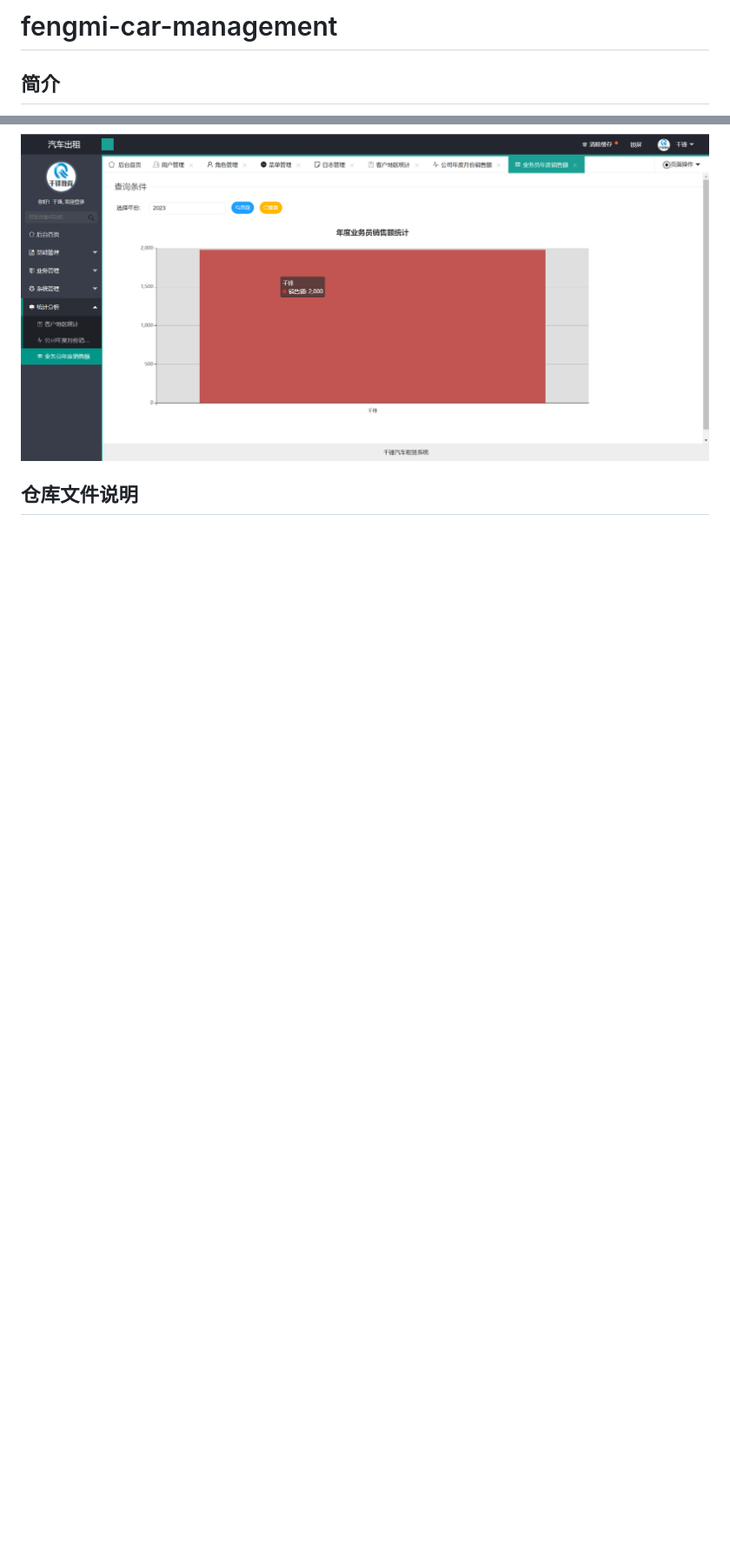
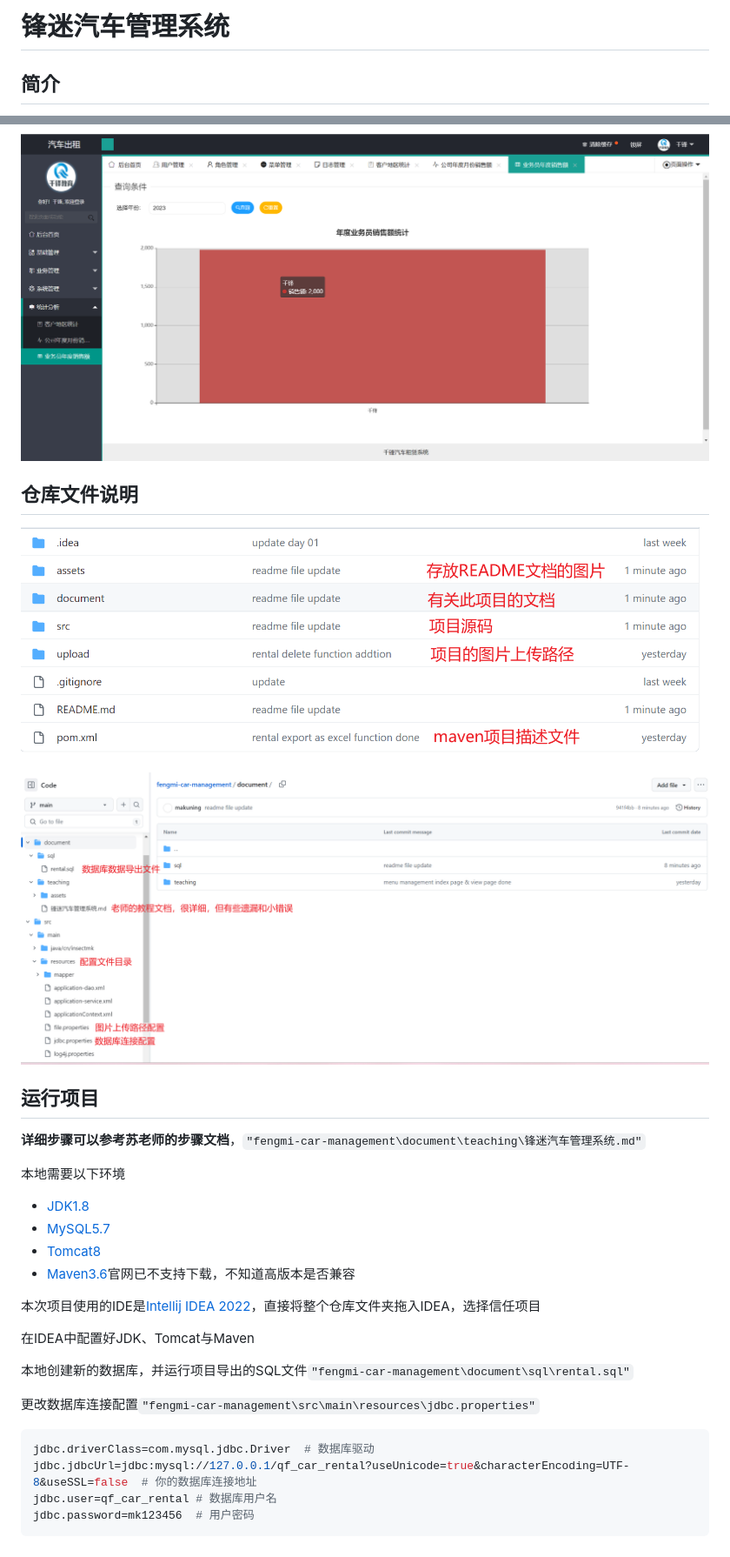
Before and after one commit to makuning/fengmi-car-management, a Markdown page: README.md, 2 parts joined by grey strips. Shown: that part at 87% size. GitHub-like rendering; pictures changed too: assets/image-20230705155641154.png (added), assets/image-20230705160205623.png (added); blank space fills up the shorter version.

Commit message:
update readme document

````diff
--- a/README.md
+++ b/README.md
@@ -1,4 +1,4 @@
-# fengmi-car-management
+# 锋迷汽车管理系统
 
 ## 简介
 
@@ -35,3 +47,33 @@
 ![image-20230705154623338](./assets/image-20230705154623338.png)
 
 ## 仓库文件说明
+
+![image-20230705155641154](./assets/image-20230705155641154.png)
+
+![image-20230705160205623](./assets/image-20230705160205623.png)
+
+## 运行项目
+
+**详细步骤可以参考苏老师的步骤文档**，`"fengmi-car-management\document\teaching\锋迷汽车管理系统.md"`
+
+本地需要以下环境
+
+- [JDK1.8](https://www.oracle.com/java/technologies/javase/javase8-archive-downloads.html)
+- [MySQL5.7](https://dev.mysql.com/downloads/mysql/5.7.html)
+- [Tomcat8](https://tomcat.apache.org/download-80.cgi)
+- [Maven3.6](https://maven.apache.org/)官网已不支持下载，不知道高版本是否兼容
+
+本次项目使用的IDE是[Intellij IDEA 2022](https://www.jetbrains.com/idea/)，直接将整个仓库文件夹拖入IDEA，选择信任项目
+
+在IDEA中配置好JDK、Tomcat与Maven
+
+本地创建新的数据库，并运行项目导出的SQL文件`"fengmi-car-management\document\sql\rental.sql"`
+
+更改数据库连接配置`"fengmi-car-management\src\main\resources\jdbc.properties"`
+
+```properties
+jdbc.driverClass=com.mysql.jdbc.Driver	# 数据库驱动
+jdbc.jdbcUrl=jdbc:mysql://127.0.0.1/qf_car_rental?useUnicode=true&characterEncoding=UTF-8&useSSL=false	# 你的数据库连接地址
+jdbc.user=qf_car_rental	# 数据库用户名
+jdbc.password=mk123456	# 用户密码
+```
````
Also changed, not shown: other parts of README.md (+14 -2 lines).
